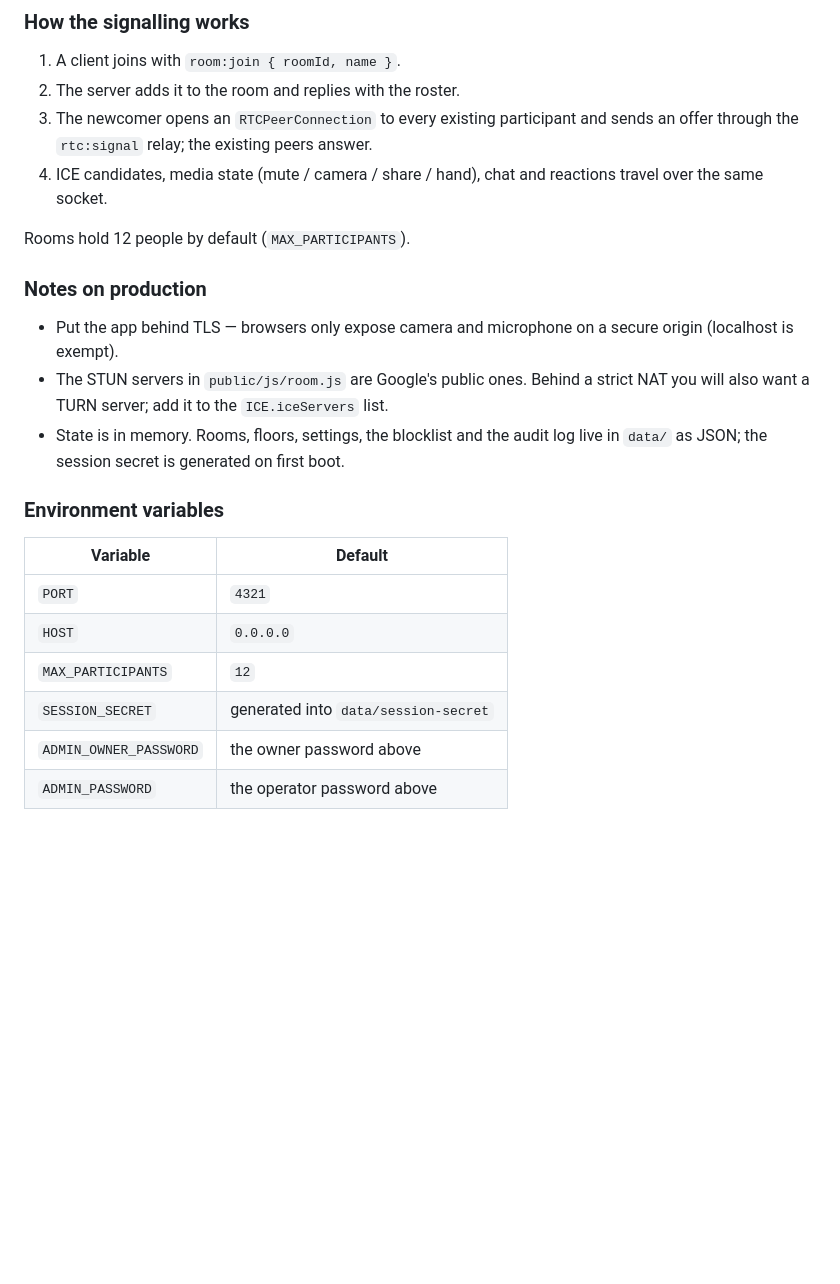
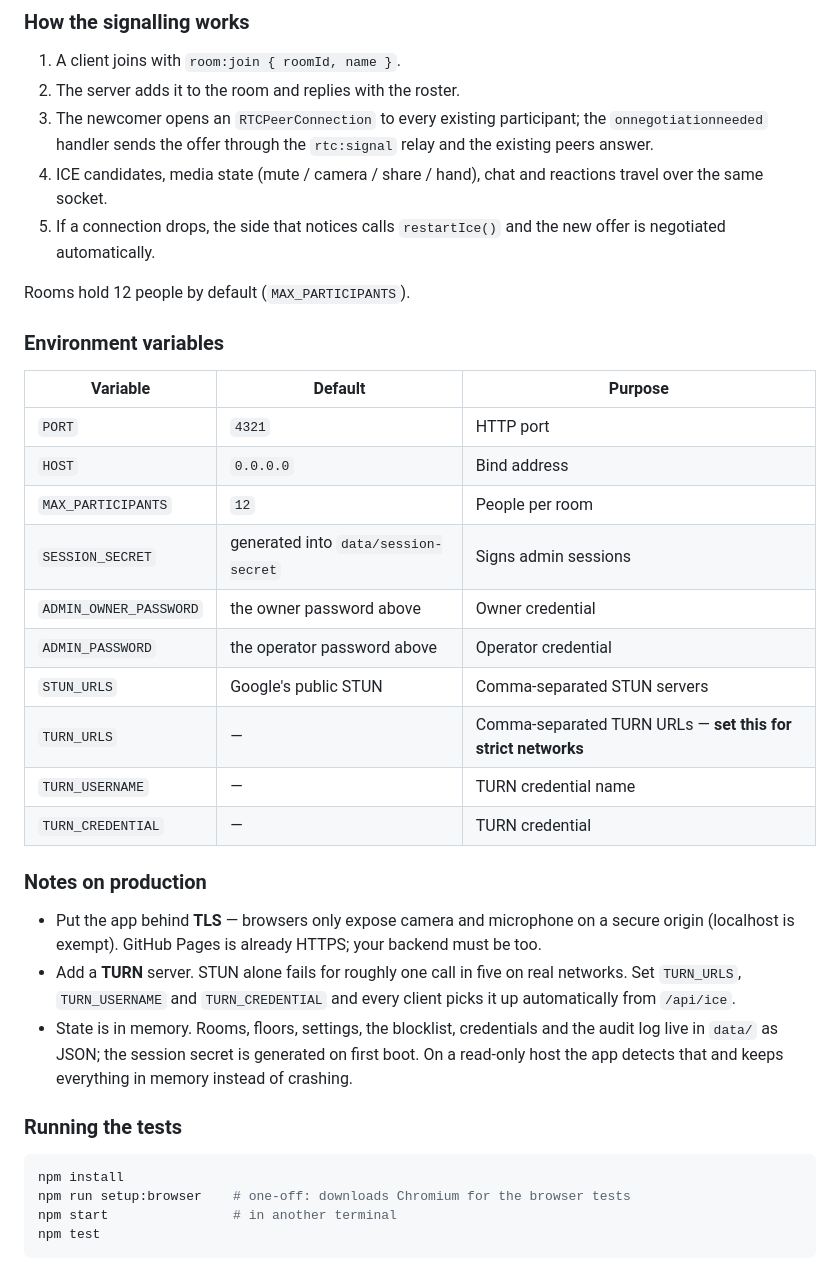
Before and after one commit to dantdante/pinch-drop, a Markdown page: README.md, the part around one of its changes. Rendered like a GitHub page; blank space fills up the shorter version.

````diff
--- a/README.md
+++ b/README.md
@@ -103,29 +176,47 @@ test/
 
 1. A client joins with `room:join { roomId, name }`.
 2. The server adds it to the room and replies with the roster.
-3. The newcomer opens an `RTCPeerConnection` to every existing participant and sends an offer
-   through the `rtc:signal` relay; the existing peers answer.
+3. The newcomer opens an `RTCPeerConnection` to every existing participant; the
+   `onnegotiationneeded` handler sends the offer through the `rtc:signal` relay and the
+   existing peers answer.
 4. ICE candidates, media state (mute / camera / share / hand), chat and reactions travel over
    the same socket.
+5. If a connection drops, the side that notices calls `restartIce()` and the new offer is
+   negotiated automatically.
 
 Rooms hold 12 people by default (`MAX_PARTICIPANTS`).
 
+### Environment variables
+
+| Variable | Default | Purpose |
+| --- | --- | --- |
+| `PORT` | `4321` | HTTP port |
+| `HOST` | `0.0.0.0` | Bind address |
+| `MAX_PARTICIPANTS` | `12` | People per room |
+| `SESSION_SECRET` | generated into `data/session-secret` | Signs admin sessions |
+| `ADMIN_OWNER_PASSWORD` | the owner password above | Owner credential |
+| `ADMIN_PASSWORD` | the operator password above | Operator credential |
+| `STUN_URLS` | Google's public STUN | Comma-separated STUN servers |
+| `TURN_URLS` | — | Comma-separated TURN URLs — **set this for strict networks** |
+| `TURN_USERNAME` | — | TURN credential name |
+| `TURN_CREDENTIAL` | — | TURN credential |
+
 ### Notes on production
 
-- Put the app behind TLS — browsers only expose camera and microphone on a secure origin
-  (localhost is exempt).
-- The STUN servers in `public/js/room.js` are Google's public ones. Behind a strict NAT you
-  will also want a TURN server; add it to the `ICE.iceServers` list.
-- State is in memory. Rooms, floors, settings, the blocklist and the audit log live in `data/`
-  as JSON; the session secret is generated on first boot.
+- Put the app behind **TLS** — browsers only expose camera and microphone on a secure origin
+  (localhost is exempt). GitHub Pages is already HTTPS; your backend must be too.
+- Add a **TURN** server. STUN alone fails for roughly one call in five on real networks.
+  Set `TURN_URLS`, `TURN_USERNAME` and `TURN_CREDENTIAL` and every client picks it up
+  automatically from `/api/ice`.
+- State is in memory. Rooms, floors, settings, the blocklist, credentials and the audit log
+  live in `data/` as JSON; the session secret is generated on first boot. On a read-only host
+  the app detects that and keeps everything in memory instead of crashing.
 
-### Environment variables
+### Running the tests
 
-| Variable | Default |
-| --- | --- |
-| `PORT` | `4321` |
-| `HOST` | `0.0.0.0` |
-| `MAX_PARTICIPANTS` | `12` |
-| `SESSION_SECRET` | generated into `data/session-secret` |
-| `ADMIN_OWNER_PASSWORD` | the owner password above |
-| `ADMIN_PASSWORD` | the operator password above |
+```bash
+npm install
+npm run setup:browser    # one-off: downloads Chromium for the browser tests
+npm start                # in another terminal
+npm test
+```
````
Also changed, not shown: other parts of README.md (+81 -8 lines).
